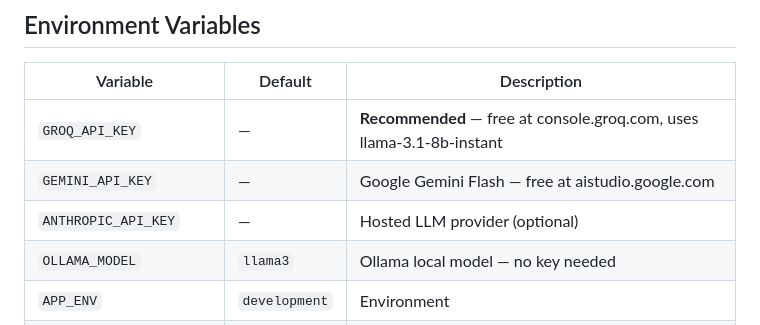
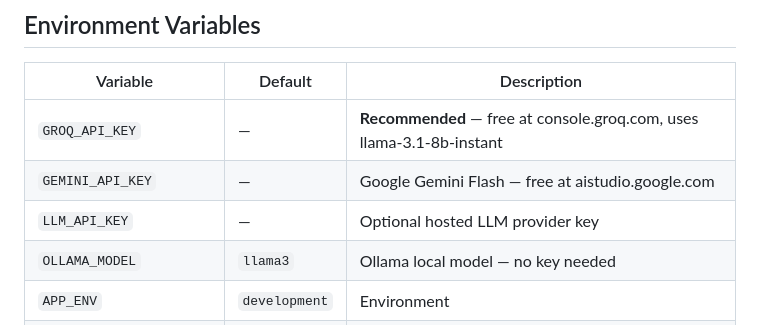
Before and after one commit to brainiac-star/ecomeal-ai, a Markdown page: README.md, the part around the change. Drawn GitHub-style.

Commit message:
Remove all brand-specific LLM references from README

```diff
--- a/README.md
+++ b/README.md
@@ -217,7 +217,7 @@ Full interactive docs at `/docs` (Swagger UI).
 |---|---|---|
 | `GROQ_API_KEY` | — | **Recommended** — free at console.groq.com, uses llama-3.1-8b-instant |
 | `GEMINI_API_KEY` | — | Google Gemini Flash — free at aistudio.google.com |
-| `ANTHROPIC_API_KEY` | — | Hosted LLM provider (optional) |
+| `LLM_API_KEY` | — | Optional hosted LLM provider key |
 | `OLLAMA_MODEL` | `llama3` | Ollama local model — no key needed |
 | `APP_ENV` | `development` | Environment |
 | `DATASET_SIZE` | `1200` | Synthetic dataset size |
```
